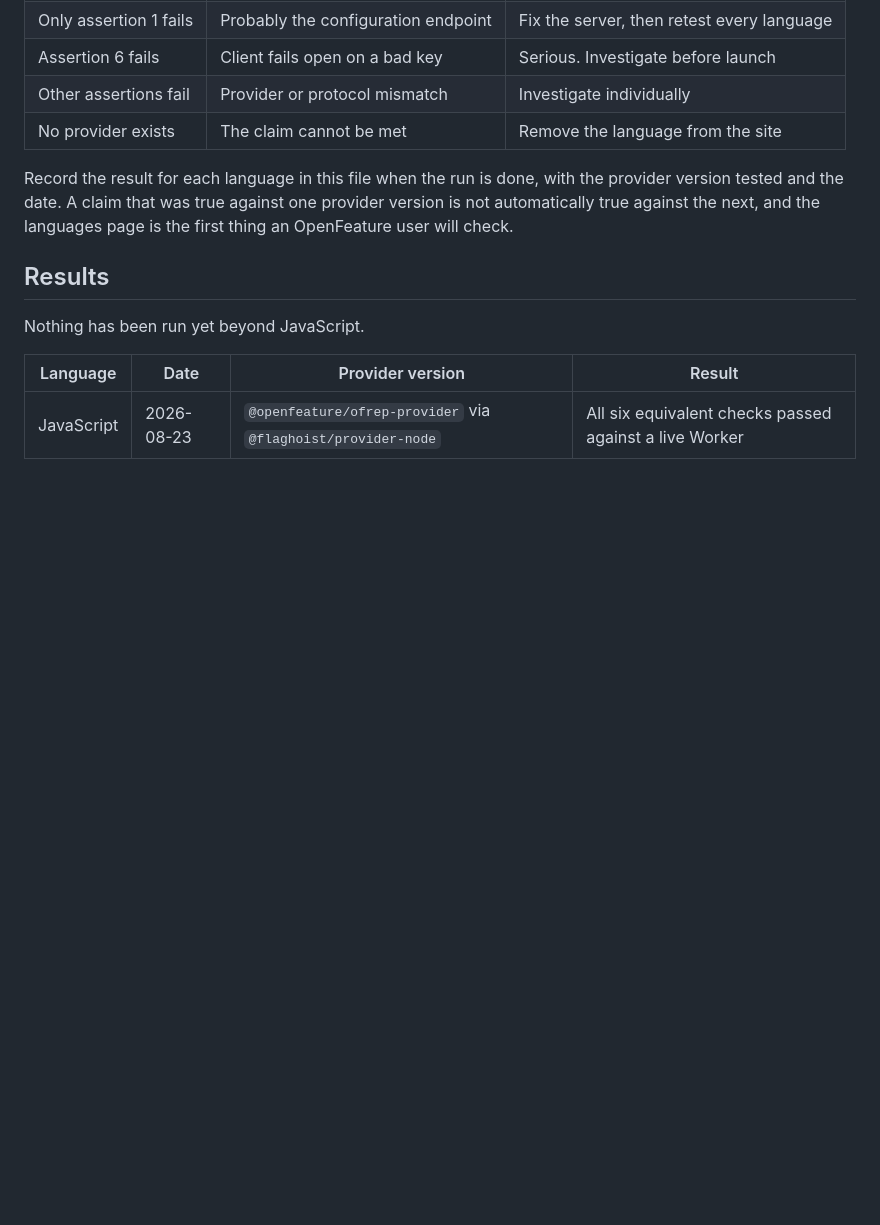
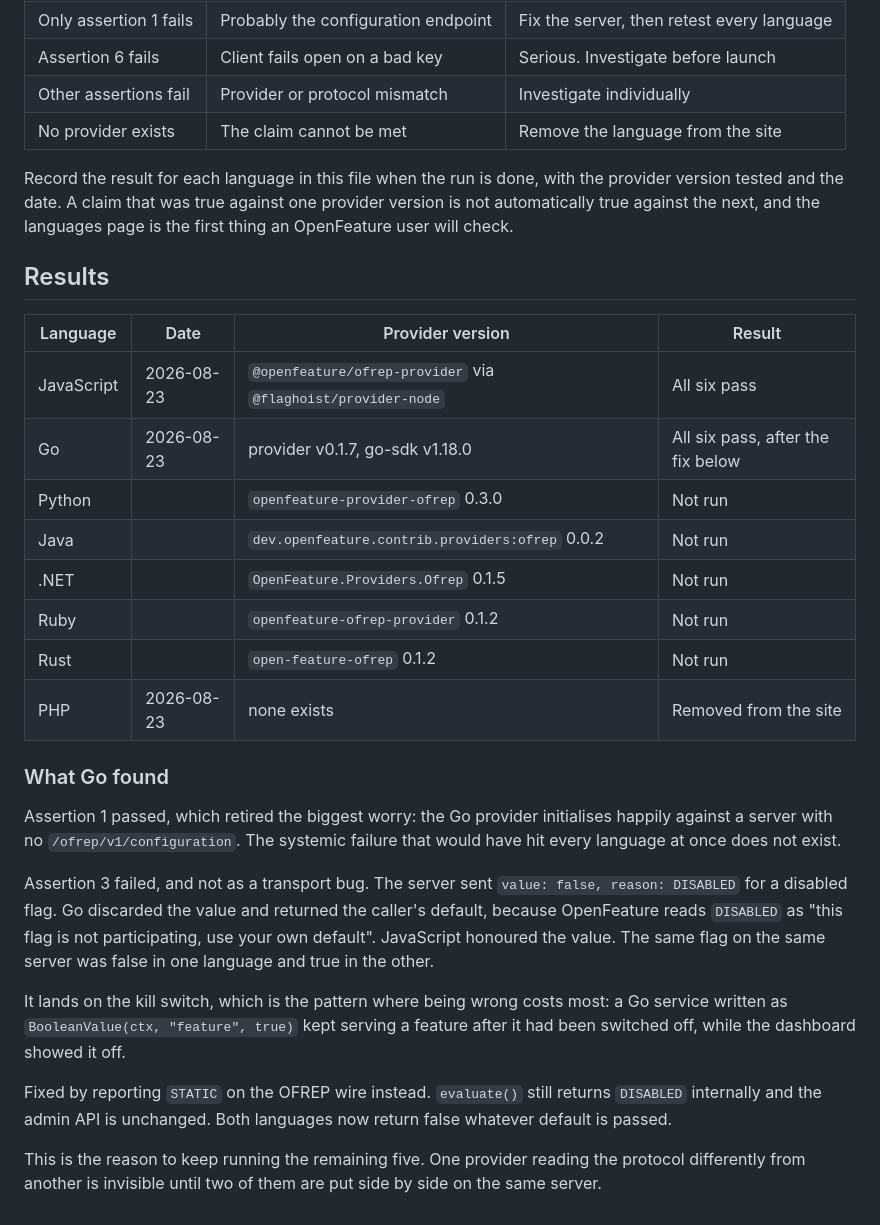
Before and after one commit to flaghoist/flaghoist, a Markdown page: docs/language-verification.md, the part around the change. Drawn GitHub-style; blank space fills up the shorter version.

Commit message:
docs: record the Go verification result

```diff
--- a/docs/language-verification.md
+++ b/docs/language-verification.md
@@ -167,8 +167,35 @@ against the next, and the languages page is the first thing an OpenFeature user
 
 ## Results
 
-Nothing has been run yet beyond JavaScript.
+| Language   | Date       | Provider version                                             | Result                            |
+| ---------- | ---------- | ------------------------------------------------------------ | --------------------------------- |
+| JavaScript | 2026-08-23 | `@openfeature/ofrep-provider` via `@flaghoist/provider-node` | All six pass                      |
+| Go         | 2026-08-23 | provider v0.1.7, go-sdk v1.18.0                              | All six pass, after the fix below |
+| Python     |            | `openfeature-provider-ofrep` 0.3.0                           | Not run                           |
+| Java       |            | `dev.openfeature.contrib.providers:ofrep` 0.0.2              | Not run                           |
+| .NET       |            | `OpenFeature.Providers.Ofrep` 0.1.5                          | Not run                           |
+| Ruby       |            | `openfeature-ofrep-provider` 0.1.2                           | Not run                           |
+| Rust       |            | `open-feature-ofrep` 0.1.2                                   | Not run                           |
+| PHP        | 2026-08-23 | none exists                                                  | Removed from the site             |
 
-| Language   | Date       | Provider version                                             | Result                                                 |
-| ---------- | ---------- | ------------------------------------------------------------ | ------------------------------------------------------ |
-| JavaScript | 2026-08-23 | `@openfeature/ofrep-provider` via `@flaghoist/provider-node` | All six equivalent checks passed against a live Worker |
+### What Go found
+
+Assertion 1 passed, which retired the biggest worry: the Go provider initialises happily against a
+server with no `/ofrep/v1/configuration`. The systemic failure that would have hit every language at
+once does not exist.
+
+Assertion 3 failed, and not as a transport bug. The server sent `value: false, reason: DISABLED`
+for a disabled flag. Go discarded the value and returned the caller's default, because OpenFeature
+reads `DISABLED` as "this flag is not participating, use your own default". JavaScript honoured the
+value. The same flag on the same server was false in one language and true in the other.
+
+It lands on the kill switch, which is the pattern where being wrong costs most: a Go service written
+as `BooleanValue(ctx, "feature", true)` kept serving a feature after it had been switched off, while
+the dashboard showed it off.
+
+Fixed by reporting `STATIC` on the OFREP wire instead. `evaluate()` still returns `DISABLED`
+internally and the admin API is unchanged. Both languages now return false whatever default is
+passed.
+
+This is the reason to keep running the remaining five. One provider reading the protocol
+differently from another is invisible until two of them are put side by side on the same server.
```
